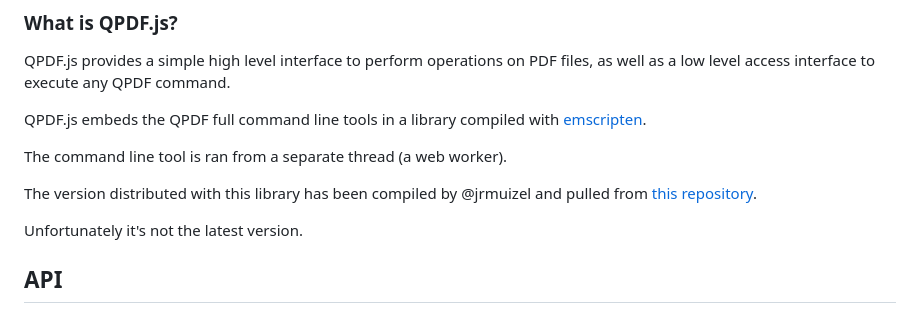
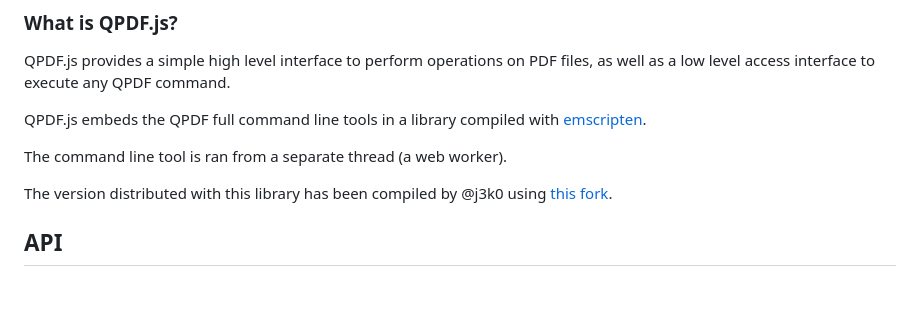
Before and after one commit to j3k0/qpdf.js, a Markdown page: README.md, the part around the change. Rendered like a GitHub page; blank space fills up the shorter version.

```diff
--- a/README.md
+++ b/README.md
@@ -138,10 +138,7 @@ The command line tool is ran from a separate thread (a web
 worker).
 
 The version distributed with this library has been compiled by
-@jrmuizel and pulled from [this
-repository](https://github.com/jrmuizel/qpdf.js).
-
-Unfortunately it's not the latest version.
+@j3k0 using [this fork](https://github.com/j3k0/qpdf).
 
 ## API
 
```
